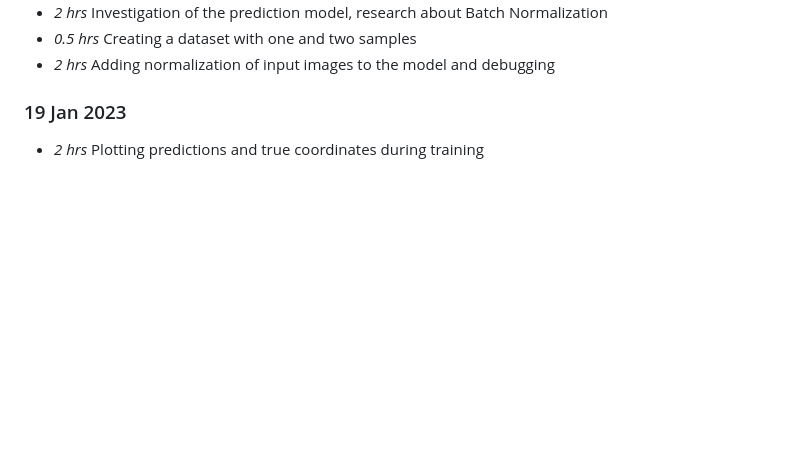
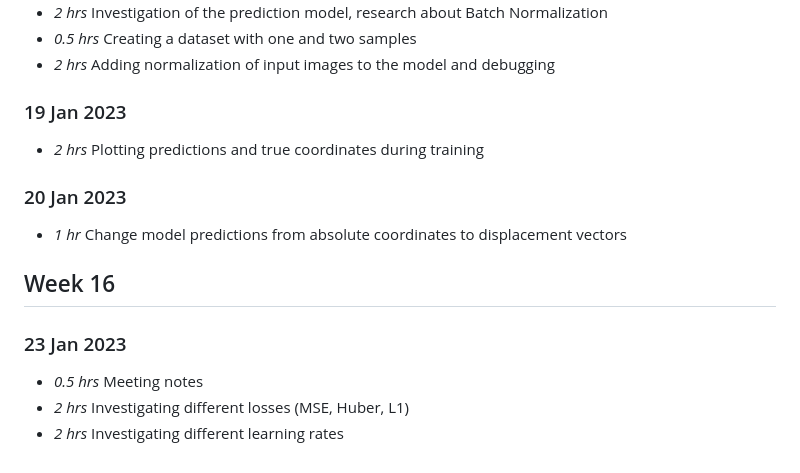
Before and after one commit to tranlg99/L4_project, a Markdown page: timelog.md, the part around the change. Rendered like a GitHub page; blank space fills up the shorter version.

```diff
--- a/timelog.md
+++ b/timelog.md
@@ -196,3 +196,12 @@
 
 ### 19 Jan 2023
 * *2 hrs* Plotting predictions and true coordinates during training
+
+### 20 Jan 2023
+* *1 hr* Change model predictions from absolute coordinates to displacement vectors
+
+## Week 16
+### 23 Jan 2023
+* *0.5 hrs* Meeting notes
+* *2 hrs* Investigating different losses (MSE, Huber, L1)
+* *2 hrs* Investigating different learning rates
```
